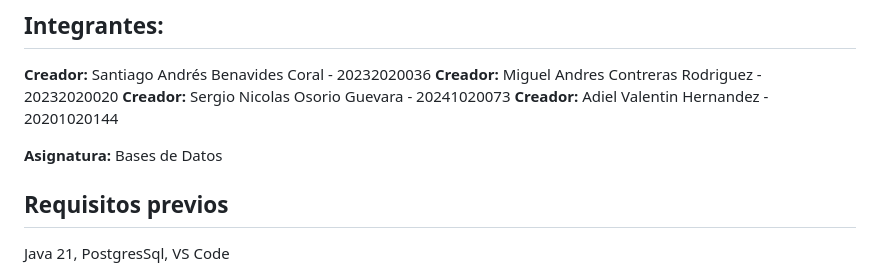
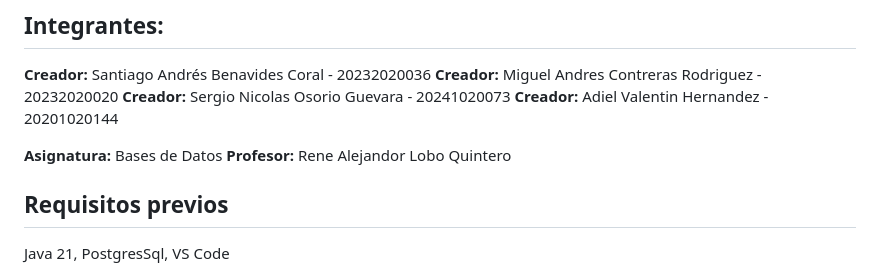
Before and after one commit to SantiagoBen1/BeautyAtHome_BasesDeDatos, a Markdown page: README.md, the part around the change. GitHub-like rendering.

Commit message:
Se añadio el profesor al Readme general

```diff
--- a/README.md
+++ b/README.md
@@ -15,6 +15,7 @@ El proyecto está diseñado con un fuerte enfoque en el **diseño y gestión de
 **Creador:** Adiel Valentin Hernandez  - 20201020144
 
 **Asignatura:** Bases de Datos
+**Profesor:** Rene Alejandor Lobo Quintero
 
 ## Requisitos previos
 
```
